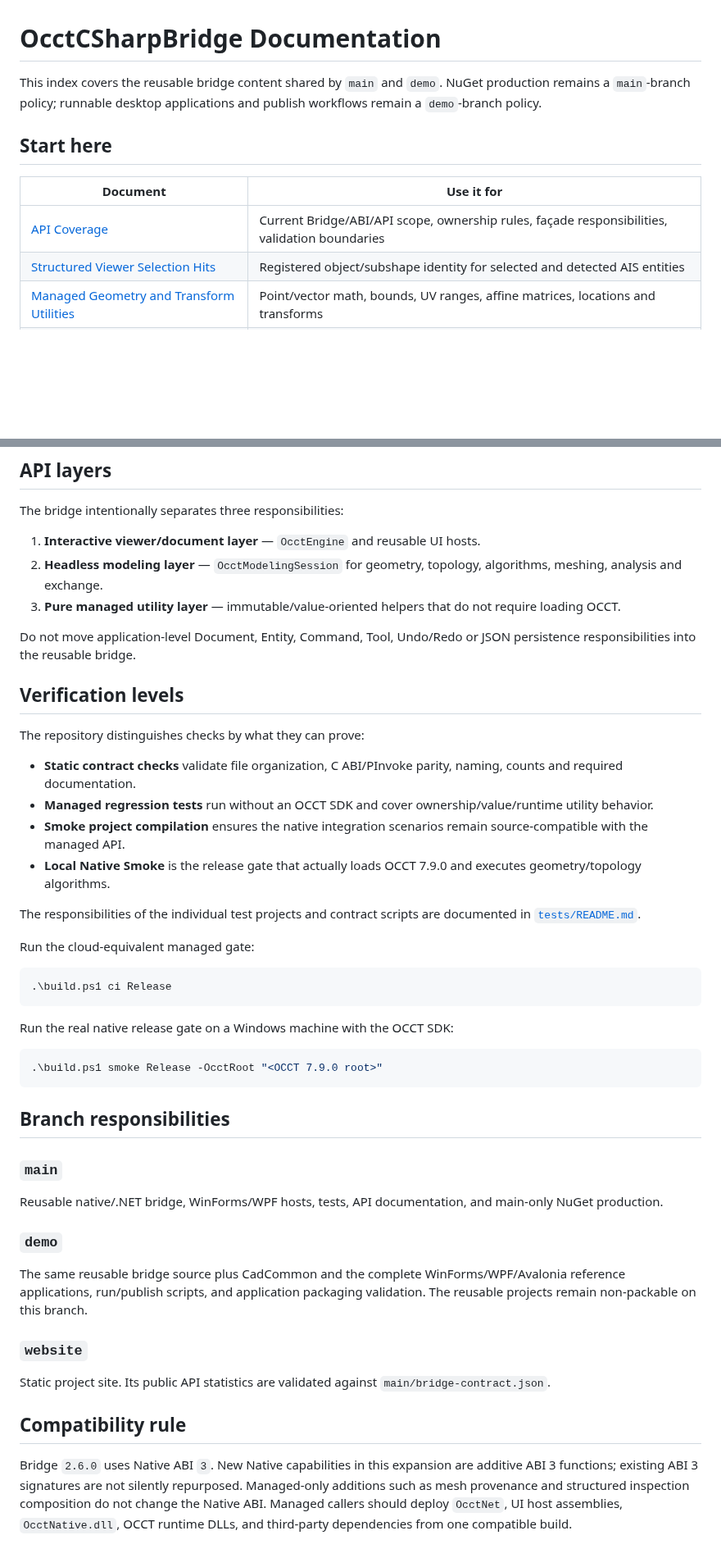
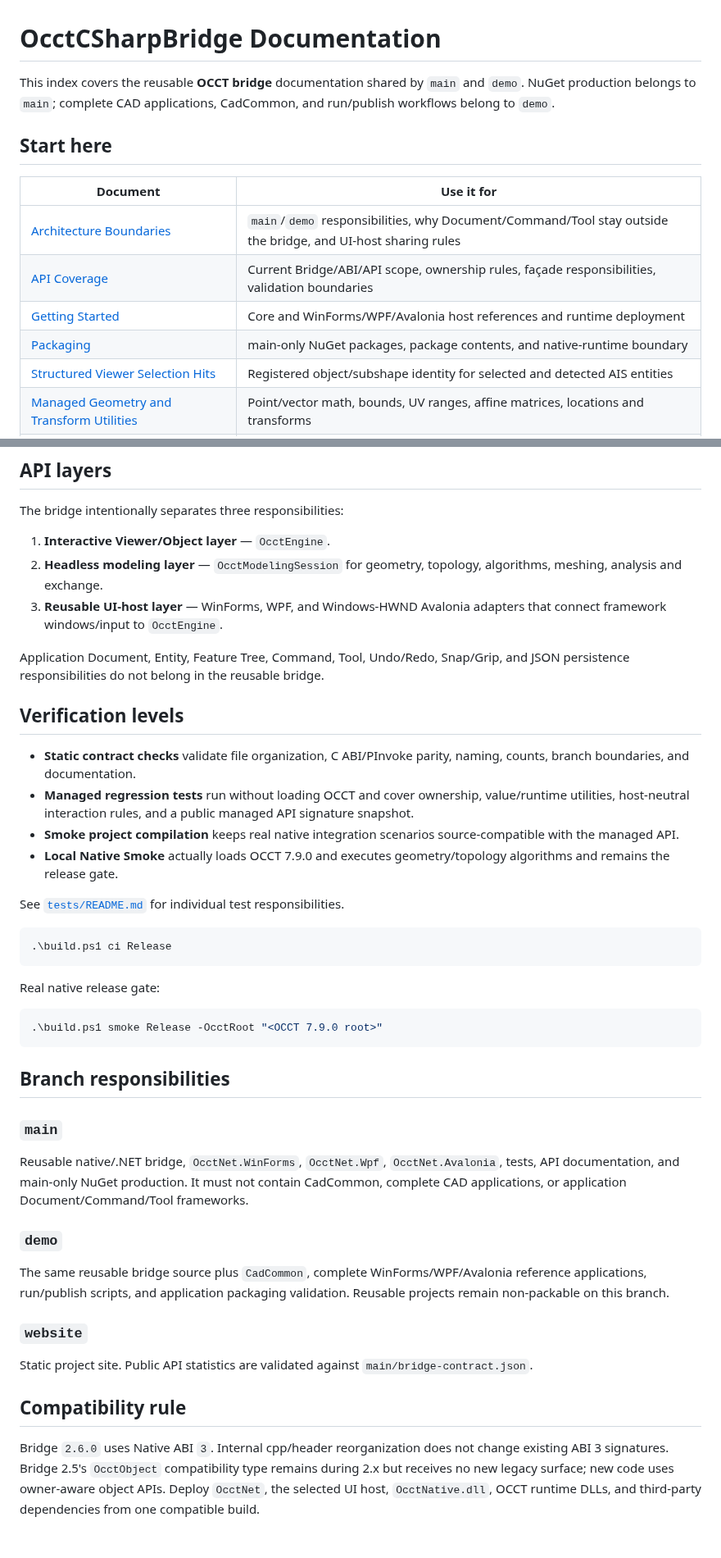
Before and after one commit to zly258/OcctCSharpBridge, a Markdown page: docs/INDEX.md, 2 parts joined by grey strips. Shown at 82% size. GitHub-like rendering; blank space fills up the shorter version.

Commit message:
Update documentation index for bridge boundaries and Avalonia

````diff
--- a/docs/INDEX.md
+++ b/docs/INDEX.md
@@ -1,12 +1,15 @@
 # OcctCSharpBridge Documentation
 
-This index covers the reusable bridge content shared by `main` and `demo`. NuGet production remains a `main`-branch policy; runnable desktop applications and publish workflows remain a `demo`-branch policy.
+This index covers the reusable **OCCT bridge** documentation shared by `main` and `demo`. NuGet production belongs to `main`; complete CAD applications, CadCommon, and run/publish workflows belong to `demo`.
 
 ## Start here
 
 | Document | Use it for |
 |---|---|
+| [Architecture Boundaries](ARCHITECTURE_BOUNDARIES.md) | `main`/`demo` responsibilities, why Document/Command/Tool stay outside the bridge, and UI-host sharing rules |
 | [API Coverage](API_COVERAGE.md) | Current Bridge/ABI/API scope, ownership rules, façade responsibilities, validation boundaries |
+| [Getting Started](GETTING_STARTED.md) | Core and WinForms/WPF/Avalonia host references and runtime deployment |
+| [Packaging](PACKAGING.md) | main-only NuGet packages, package contents, and native-runtime boundary |
 | [Structured Viewer Selection Hits](SELECTION_HITS.md) | Registered object/subshape identity for selected and detected AIS entities |
 | [Managed Geometry and Transform Utilities](GEOMETRY_UTILITIES.md) | Point/vector math, bounds, UV ranges, affine matrices, locations and transforms |
 | [B-Spline Curve and Surface Inspection](BSPLINE_CURVES.md) | Degree, poles, weights, knots, multiplicities and surface control grids |
@@ -19,30 +22,26 @@ This index covers the reusable bridge content shared by `main` and `demo`. NuGet
 
 The bridge intentionally separates three responsibilities:
 
-1. **Interactive viewer/document layer** — `OcctEngine` and reusable UI hosts.
+1. **Interactive Viewer/Object layer** — `OcctEngine`.
 2. **Headless modeling layer** — `OcctModelingSession` for geometry, topology, algorithms, meshing, analysis and exchange.
-3. **Pure managed utility layer** — immutable/value-oriented helpers that do not require loading OCCT.
+3. **Reusable UI-host layer** — WinForms, WPF, and Windows-HWND Avalonia adapters that connect framework windows/input to `OcctEngine`.
 
-Do not move application-level Document, Entity, Command, Tool, Undo/Redo or JSON persistence responsibilities into the reusable bridge.
+Application Document, Entity, Feature Tree, Command, Tool, Undo/Redo, Snap/Grip, and JSON persistence responsibilities do not belong in the reusable bridge.
 
 ## Verification levels
 
-The repository distinguishes checks by what they can prove:
+- **Static contract checks** validate file organization, C ABI/PInvoke parity, naming, counts, branch boundaries, and documentation.
+- **Managed regression tests** run without loading OCCT and cover ownership, value/runtime utilities, host-neutral interaction rules, and a public managed API signature snapshot.
+- **Smoke project compilation** keeps real native integration scenarios source-compatible with the managed API.
+- **Local Native Smoke** actually loads OCCT 7.9.0 and executes geometry/topology algorithms and remains the release gate.
 
-- **Static contract checks** validate file organization, C ABI/PInvoke parity, naming, counts and required documentation.
-- **Managed regression tests** run without an OCCT SDK and cover ownership/value/runtime utility behavior.
-- **Smoke project compilation** ensures the native integration scenarios remain source-compatible with the managed API.
-- **Local Native Smoke** is the release gate that actually loads OCCT 7.9.0 and executes geometry/topology algorithms.
-
-The responsibilities of the individual test projects and contract scripts are documented in [`tests/README.md`](../tests/README.md).
-
-Run the cloud-equivalent managed gate:
+See [`tests/README.md`](../tests/README.md) for individual test responsibilities.
 
 ```powershell
 .\build.ps1 ci Release
 ```
 
-Run the real native release gate on a Windows machine with the OCCT SDK:
+Real native release gate:
 
 ```powershell
 .\build.ps1 smoke Release -OcctRoot "<OCCT 7.9.0 root>"
@@ -52,16 +51,16 @@ Run the real native release gate on a Windows machine with the OCCT SDK:
 
 ### `main`
 
-Reusable native/.NET bridge, WinForms/WPF hosts, tests, API documentation, and main-only NuGet production.
+Reusable native/.NET bridge, `OcctNet.WinForms`, `OcctNet.Wpf`, `OcctNet.Avalonia`, tests, API documentation, and main-only NuGet production. It must not contain CadCommon, complete CAD applications, or application Document/Command/Tool frameworks.
 
 ### `demo`
 
-The same reusable bridge source plus CadCommon and the complete WinForms/WPF/Avalonia reference applications, run/publish scripts, and application packaging validation. The reusable projects remain non-packable on this branch.
+The same reusable bridge source plus `CadCommon`, complete WinForms/WPF/Avalonia reference applications, run/publish scripts, and application packaging validation. Reusable projects remain non-packable on this branch.
 
 ### `website`
 
-Static project site. Its public API statistics are validated against `main/bridge-contract.json`.
+Static project site. Public API statistics are validated against `main/bridge-contract.json`.
 
 ## Compatibility rule
 
-Bridge `2.6.0` uses Native ABI `3`. New Native capabilities in this expansion are additive ABI 3 functions; existing ABI 3 signatures are not silently repurposed. Managed-only additions such as mesh provenance and structured inspection composition do not change the Native ABI. Managed callers should deploy `OcctNet`, UI host assemblies, `OcctNative.dll`, OCCT runtime DLLs, and third-party dependencies from one compatible build.
+Bridge `2.6.0` uses Native ABI `3`. Internal cpp/header reorganization does not change existing ABI 3 signatures. Bridge 2.5's `OcctObject` compatibility type remains during 2.x but receives no new legacy surface; new code uses owner-aware object APIs. Deploy `OcctNet`, the selected UI host, `OcctNative.dll`, OCCT runtime DLLs, and third-party dependencies from one compatible build.
````
